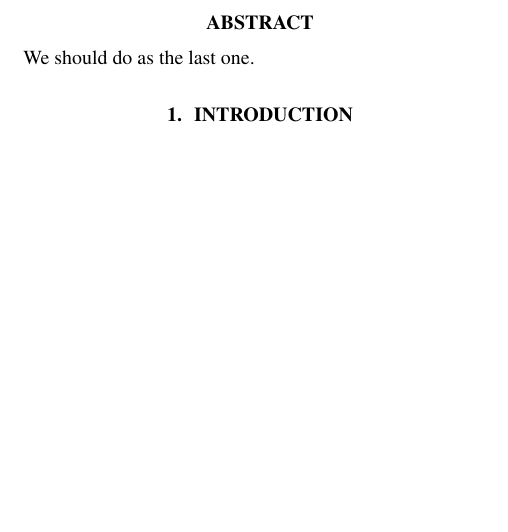
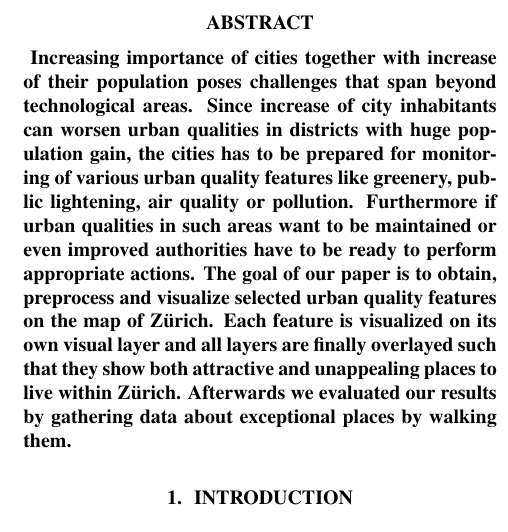
Before and after one commit to limo1996/ETH-DataScience, a LaTeX paper (report/report.tex): part of one column of page 1 of 8, cut so that both start at the same text, the shorter picture padded with empty space. Compiled offline with pdfLaTeX.

Commit message:
Abstract added.

```diff
--- a/report/report.tex
+++ b/report/report.tex
@@ -70,7 +70,17 @@
 %
 
 \begin{abstract}
-We should do as the last one.
+\textbf{
+Increasing importance of cities together with increase of their population poses challenges that span beyond
+technological areas. Since increase of city inhabitants can worsen urban qualities in districts with huge
+population gain, the cities has to be prepared for monitoring of various urban quality features like greenery,
+public lightening, air quality or pollution. Furthermore if urban qualities in such areas want to be maintained or
+even improved authorities have to be ready to perform appropriate actions. The goal of our paper is to obtain,
+preprocess and visualize selected urban quality features on the map of Zürich. Each feature is visualized
+on its own visual layer and all layers are finally overlayed such that they show both attractive and unappealing
+places to live within Zürich. Afterwards we evaluated our results by gathering data about exceptional places
+by walking them.
+}
 \end{abstract}
 
 \section{Introduction}\label{sec:intro}
```
Also changed, not shown: 7 other files.
